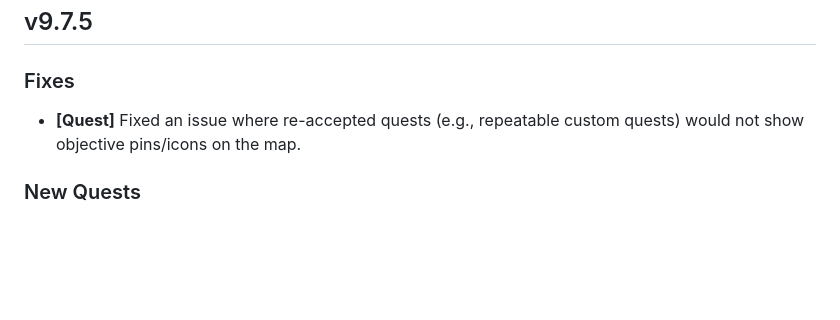
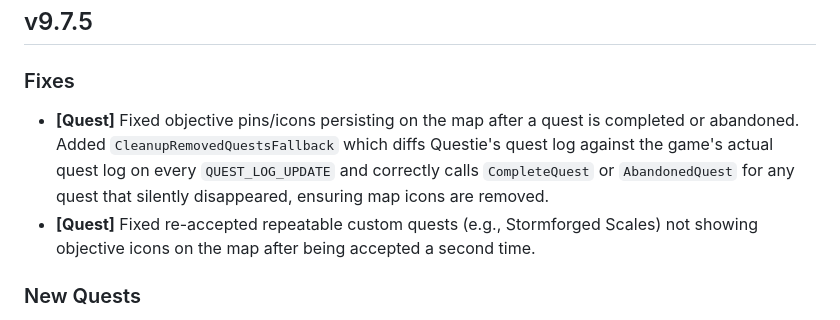
Before and after one commit to Xurkon/PE-Questie, a Markdown page: CHANGELOG.md, the part around the change. Drawn GitHub-style; blank space fills up the shorter version.

Commit message:
docs: expand v9.7.5 changelog entry for quest pin fixes

```diff
--- a/CHANGELOG.md
+++ b/CHANGELOG.md
@@ -8,7 +8,8 @@
 ## v9.7.5
 
 ### Fixes
-- **[Quest]** Fixed an issue where re-accepted quests (e.g., repeatable custom quests) would not show objective pins/icons on the map.
+- **[Quest]** Fixed objective pins/icons persisting on the map after a quest is completed or abandoned. Added `CleanupRemovedQuestsFallback` which diffs Questie's quest log against the game's actual quest log on every `QUEST_LOG_UPDATE` and correctly calls `CompleteQuest` or `AbandonedQuest` for any quest that silently disappeared, ensuring map icons are removed.
+- **[Quest]** Fixed re-accepted repeatable custom quests (e.g., Stormforged Scales) not showing objective icons on the map after being accepted a second time.
 
 ### New Quests
 - **[Database]** Added **Storm Peak Orders** (ID 50150) - *The Storm Peaks*
```
